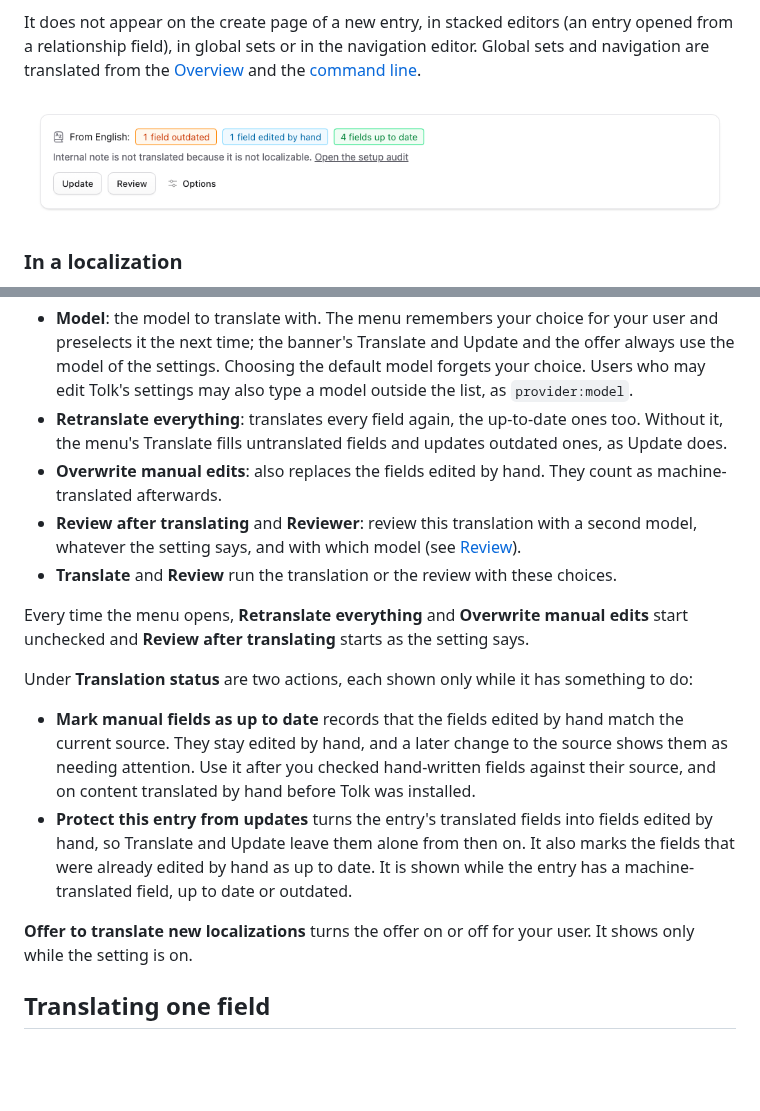
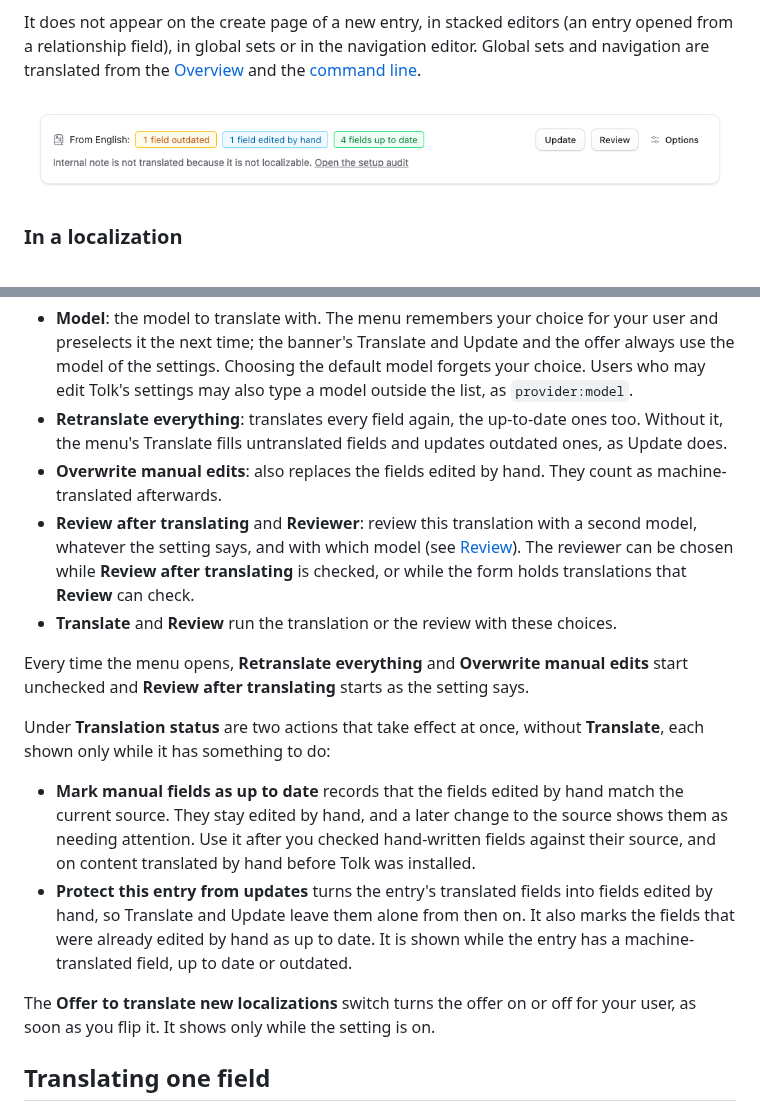
Before and after one commit to reachweb/statamic-tolk, a Markdown page: docs/editor.md, 2 parts joined by grey strips. Drawn GitHub-style; pictures changed too: docs/images/banner.png; blank space fills up the shorter version.

```diff
--- a/docs/editor.md
+++ b/docs/editor.md
@@ -65,17 +65,17 @@ Terms have no offer, because a term exists in every site of its taxonomy and the
 - **Model**: the model to translate with. The menu remembers your choice for your user and preselects it the next time; the banner's Translate and Update and the offer always use the model of the settings. Choosing the default model forgets your choice. Users who may edit Tolk's settings may also type a model outside the list, as `provider:model`.
 - **Retranslate everything**: translates every field again, the up-to-date ones too. Without it, the menu's Translate fills untranslated fields and updates outdated ones, as Update does.
 - **Overwrite manual edits**: also replaces the fields edited by hand. They count as machine-translated afterwards.
-- **Review after translating** and **Reviewer**: review this translation with a second model, whatever the setting says, and with which model (see [Review](review.md)).
+- **Review after translating** and **Reviewer**: review this translation with a second model, whatever the setting says, and with which model (see [Review](review.md)). The reviewer can be chosen while **Review after translating** is checked, or while the form holds translations that **Review** can check.
 - **Translate** and **Review** run the translation or the review with these choices.
 
 Every time the menu opens, **Retranslate everything** and **Overwrite manual edits** start unchecked and **Review after translating** starts as the setting says.
 
-Under **Translation status** are two actions, each shown only while it has something to do:
+Under **Translation status** are two actions that take effect at once, without **Translate**, each shown only while it has something to do:
 
 - **Mark manual fields as up to date** records that the fields edited by hand match the current source. They stay edited by hand, and a later change to the source shows them as needing attention. Use it after you checked hand-written fields against their source, and on content translated by hand before Tolk was installed.
 - **Protect this entry from updates** turns the entry's translated fields into fields edited by hand, so Translate and Update leave them alone from then on. It also marks the fields that were already edited by hand as up to date. It is shown while the entry has a machine-translated field, up to date or outdated.
 
-**Offer to translate new localizations** turns the offer on or off for your user. It shows only while the setting is on.
+The **Offer to translate new localizations** switch turns the offer on or off for your user, as soon as you flip it. It shows only while the setting is on.
 
 ## Translating one field
 
```
Also changed, not shown: CHANGELOG.md (+10 -0 lines), docs/images/offer.png, 14 other files.
